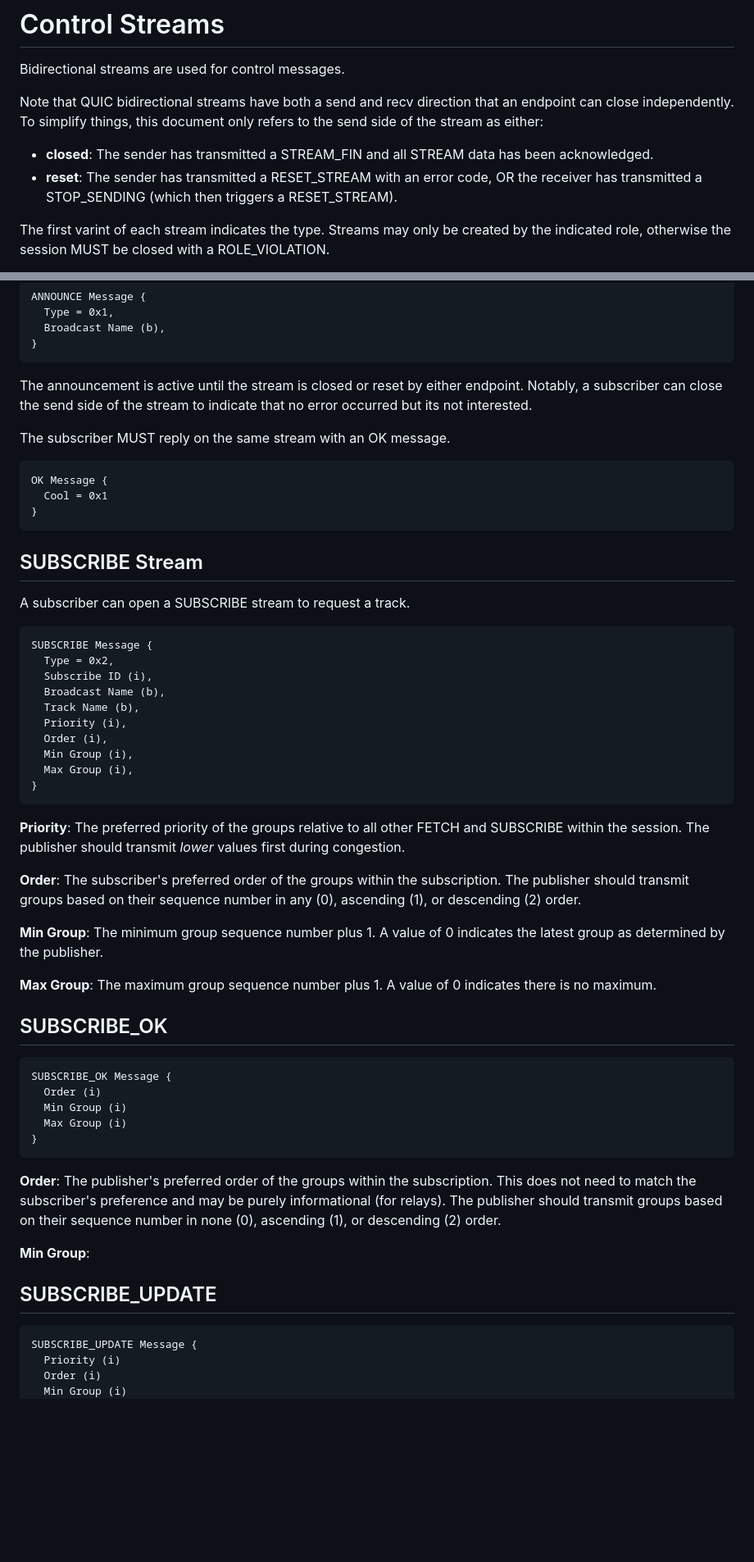
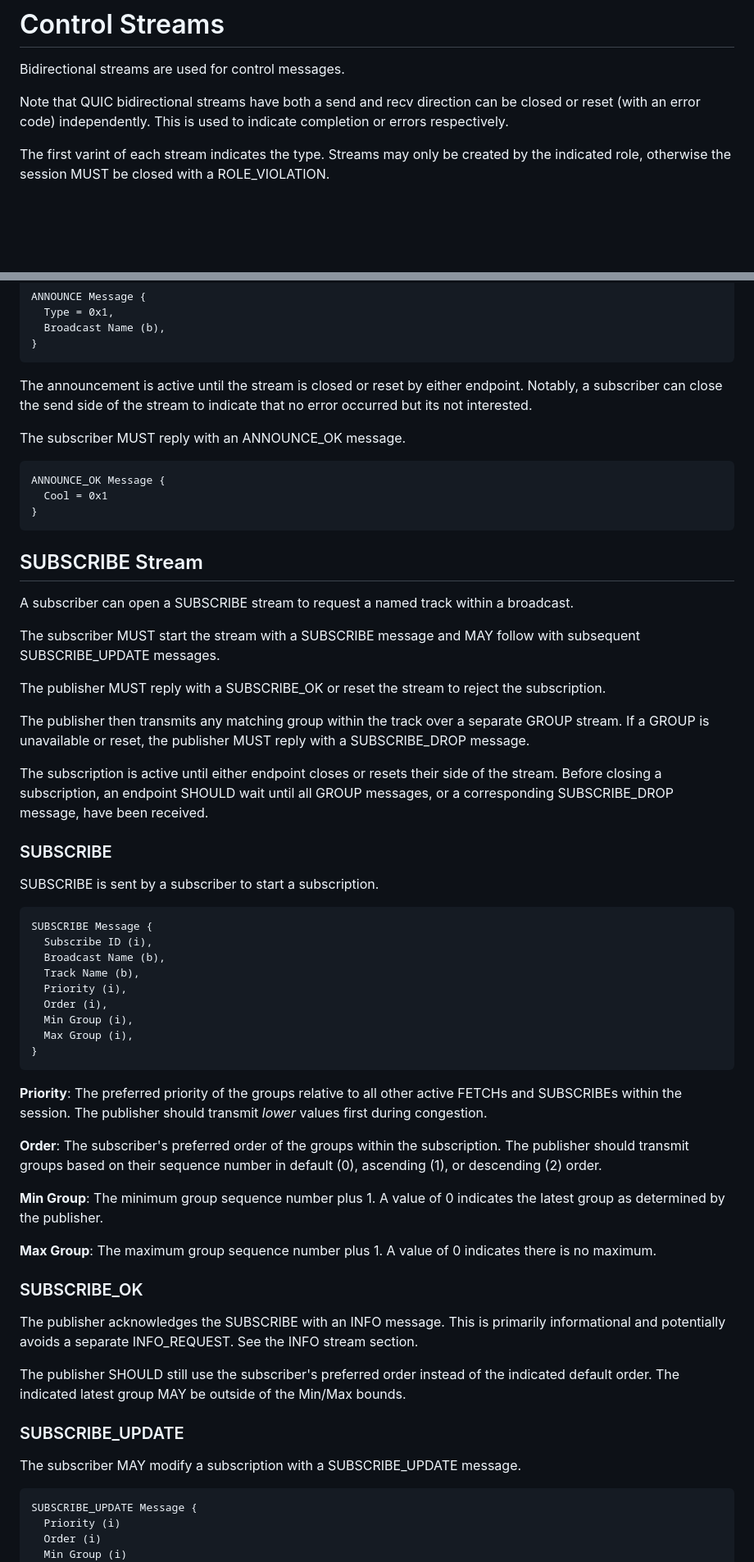
Before and after one commit to kixelated/moq-transfork, a Markdown page: draft-lcurley-moq-transfork.md, 2 parts joined by grey strips. Shown: that part at 82% size. Rendered like a GitHub page; blank space fills up the shorter version.

```diff
--- a/draft-lcurley-moq-transfork.md
+++ b/draft-lcurley-moq-transfork.md
@@ -280,10 +143,8 @@ Objects can be used to carry media frames, metadata, control messages, or really
 # Control Streams
 Bidirectional streams are used for control messages.
 
-Note that QUIC bidirectional streams have both a send and recv direction that an endpoint can close independently. To simplify things, this document only refers to the send side of the stream as either:
-
-- **closed**: The sender has transmitted a STREAM_FIN and all STREAM data has been acknowledged.
-- **reset**: The sender has transmitted a RESET_STREAM with an error code, OR the receiver has transmitted a STOP_SENDING (which then triggers a RESET_STREAM).
+Note that QUIC bidirectional streams have both a send and recv direction can be closed or reset (with an error code) independently.
+This is used to indicate completion or errors respectively.
 
 The first varint of each stream indicates the type.
 Streams may only be created by the indicated role, otherwise the session MUST be closed with a ROLE_VIOLATION.
@@ -331,20 +192,32 @@ ANNOUNCE Message {
 
 The announcement is active until the stream is closed or reset by either endpoint. Notably, a subscriber can close the send side of the stream to indicate that no error occurred but its not interested.
 
-The subscriber MUST reply on the same stream with an OK message.
+The subscriber MUST reply with an ANNOUNCE_OK message.
 
 ~~~
-OK Message {
+ANNOUNCE_OK Message {
   Cool = 0x1
 }
 ~~~
 
 ## SUBSCRIBE Stream
-A subscriber can open a SUBSCRIBE stream to request a track.
+A subscriber can open a SUBSCRIBE stream to request a named track within a broadcast.
+
+The subscriber MUST start the stream with a SUBSCRIBE message and MAY follow with subsequent SUBSCRIBE_UPDATE messages.
+
+The publisher MUST reply with a SUBSCRIBE_OK or reset the stream to reject the subscription.
+
+The publisher then transmits any matching group within the track over a separate GROUP stream.
+If a GROUP is unavailable or reset, the publisher MUST reply with a  SUBSCRIBE_DROP message.
+
+The subscription is active until either endpoint closes or resets their side of the stream.
+Before closing a subscription, an endpoint SHOULD wait until all GROUP messages, or a corresponding SUBSCRIBE_DROP message, have been received.
+
+### SUBSCRIBE
+SUBSCRIBE is sent by a subscriber to start a subscription.
 
 ~~~
 SUBSCRIBE Message {
-  Type = 0x2,
   Subscribe ID (i),
   Broadcast Name (b),
   Track Name (b),
@@ -355,30 +228,26 @@ SUBSCRIBE Message {
 }
 ~~~
 
-**Priority**: The preferred priority of the groups relative to all other FETCH and SUBSCRIBE within the session. The publisher should transmit *lower* values first during congestion.
+**Priority**: The preferred priority of the groups relative to all other active FETCHs and SUBSCRIBEs within the session. The publisher should transmit *lower* values first during congestion.
 
-**Order**: The subscriber's preferred order of the groups within the subscription. The publisher should transmit groups based on their sequence number in any (0), ascending (1), or descending (2) order.
+**Order**: The subscriber's preferred order of the groups within the subscription. The publisher should transmit groups based on their sequence number in default (0), ascending (1), or descending (2) order.
 
 **Min Group**: The minimum group sequence number plus 1. A value of 0 indicates the latest group as determined by the publisher.
 
 **Max Group**: The maximum group sequence number plus 1. A value of 0 indicates there is no maximum.
 
-## SUBSCRIBE_OK
-~~~
-SUBSCRIBE_OK Message {
-  Order (i)
-  Min Group (i)
-  Max Group (i)
-}
-~~~
+### SUBSCRIBE_OK
+The publisher acknowledges the SUBSCRIBE with an INFO message.
+This is primarily informational and potentially avoids a separate INFO_REQUEST.
+See the INFO stream section.
 
-**Order**: The publisher's preferred order of the groups within the subscription.
-This does not need to match the subscriber's preference and may be purely informational (for relays).
-The publisher should transmit groups based on their sequence number in none (0), ascending (1), or descending (2) order.
+The publisher SHOULD still use the subscriber's preferred order instead of the indicated default order.
+The indicated latest group MAY be outside of the Min/Max bounds.
 
-**Min Group**:
 
-## SUBSCRIBE_UPDATE
+### SUBSCRIBE_UPDATE
+The subscriber MAY modify a subscription with a SUBSCRIBE_UPDATE message.
+
 ~~~
 SUBSCRIBE_UPDATE Message {
   Priority (i)
```
Also changed, not shown: other parts of draft-lcurley-moq-transfork.md (+58 -141 lines).
